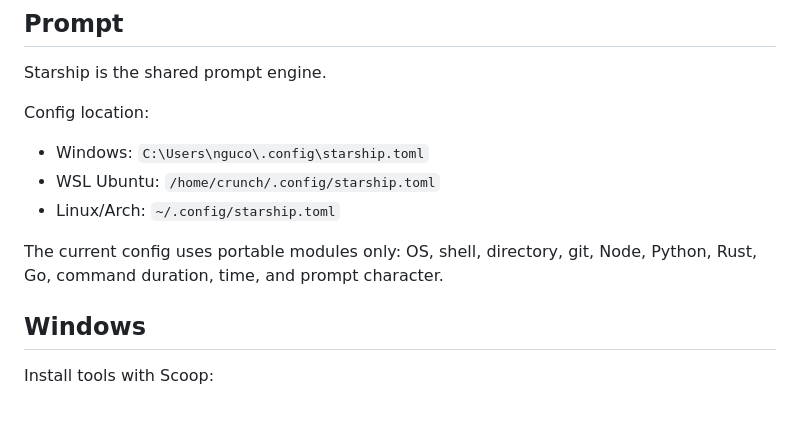
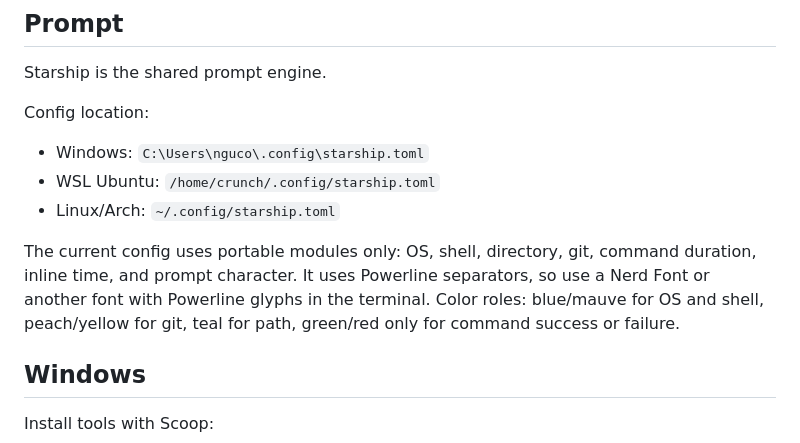
Before and after one commit to Hellfrosted/agents, a Markdown page: docs/shell-setup.md, the part around the change. Rendered like a GitHub page; blank space fills up the shorter version.

Commit message:
Update shell setup prompt notes

```diff
--- a/docs/shell-setup.md
+++ b/docs/shell-setup.md
@@ -24,7 +24,7 @@ Config location:
 - WSL Ubuntu: `/home/crunch/.config/starship.toml`
 - Linux/Arch: `~/.config/starship.toml`
 
-The current config uses portable modules only: OS, shell, directory, git, Node, Python, Rust, Go, command duration, time, and prompt character.
+The current config uses portable modules only: OS, shell, directory, git, command duration, inline time, and prompt character. It uses Powerline separators, so use a Nerd Font or another font with Powerline glyphs in the terminal. Color roles: blue/mauve for OS and shell, peach/yellow for git, teal for path, green/red only for command success or failure.
 
 ## Windows
 
```
